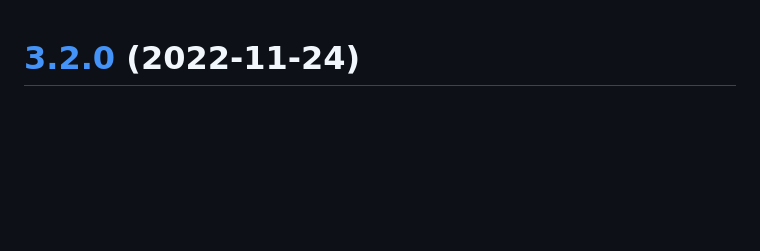
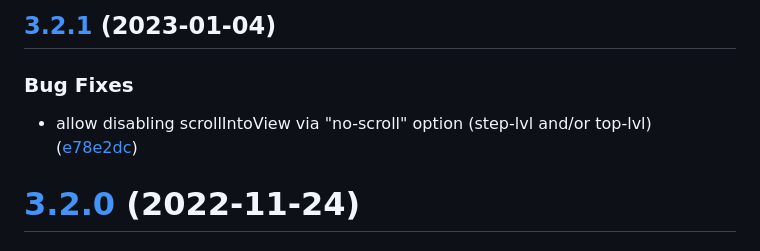
Before and after one commit to josias-r/boarding.js, a Markdown page: CHANGELOG.md, the part around the change. GitHub-like rendering; blank space fills up the shorter version.

Commit message:
chore(release): 3.2.1 [skip ci]
## [3.2.1](https://github.com/josias-r/boarding.js/compare/v3.2.0...v3.2.1) (2023-01-04)

### Bug Fixes

* allow disabling scrollIntoView via "no-scroll" option (step-lvl and/or top-lvl) ([e78e2dc](https://github.com/josias-r/boarding.js/commit/e78e2dcb7eddd3a3e4e98815aa2c9cb9733ce38a))

```diff
--- a/CHANGELOG.md
+++ b/CHANGELOG.md
@@ -1,3 +1,10 @@
+## [3.2.1](https://github.com/josias-r/boarding.js/compare/v3.2.0...v3.2.1) (2023-01-04)
+
+
+### Bug Fixes
+
+* allow disabling scrollIntoView via "no-scroll" option (step-lvl and/or top-lvl) ([e78e2dc](https://github.com/josias-r/boarding.js/commit/e78e2dcb7eddd3a3e4e98815aa2c9cb9733ce38a))
+
 # [3.2.0](https://github.com/josias-r/boarding.js/compare/v3.1.1...v3.2.0) (2022-11-24)
 
 
```
